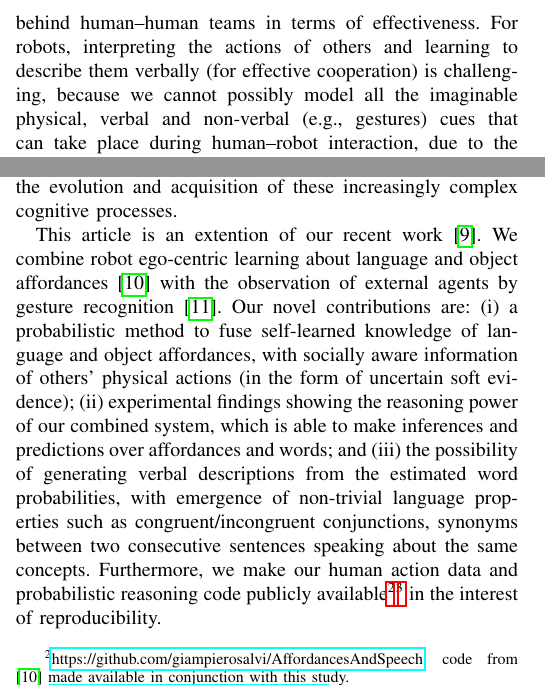
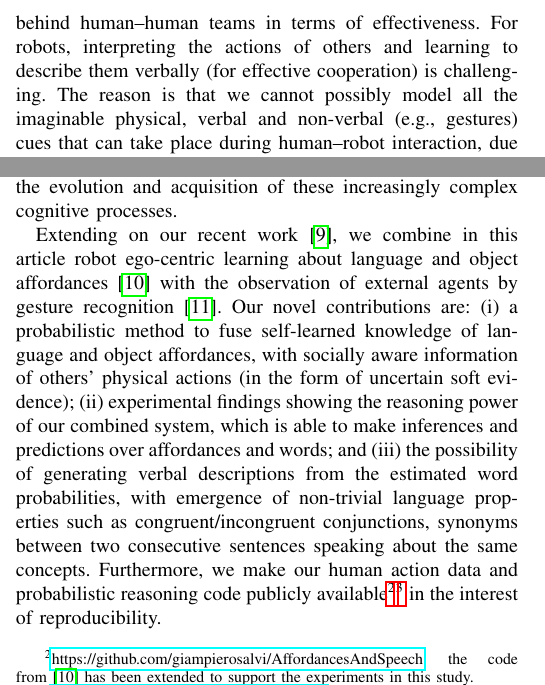
Before and after one commit to gsaponaro/tcds-gestures, a LaTeX paper (article/2017-11_submission/gsaponaro-tcds2017language.tex, which reads article/2017-11_submission/introduction.tex): two parts of the columns of page 1 of 11, joined at a grey line, cut so that both start at the same text. Compiled offline with pdfLaTeX; a missing font is replaced by an installed copy or a similar font; a LaTeX package or settings file that is missing is left out.

Commit message:
breaking long sentences

```diff
--- a/article/2017-11_submission/introduction.tex
+++ b/article/2017-11_submission/introduction.tex
@@ -10,7 +11,8 @@ In adulthood, sophisticated human team coordination and mutual understanding mec
 
 % paragraph about social sobots, need for learning/adaptation of language
 Even though social robots\footnote{A social robots is ``[a robot that is] able to communicate and interact with us, understand and even relate to us, in a personal way. [It] should be able to understand us and itself in social terms''~\cite{breazeal:2002:dsr}.} are becoming common in domestic and public environments, \hr{} teams still lag behind \hh{} teams in terms of effectiveness.
-For robots, interpreting the actions of others and learning to describe them verbally~(for effective cooperation) is challenging, because we cannot possibly model all the imaginable physical, verbal and non-verbal~(e.g., gestures) cues that can take place during \hri, due to the richness of language and the high variability of the real world outside of structured research laboratories and factories.
+For robots, interpreting the actions of others and learning to describe them verbally~(for effective cooperation) is challenging.
+The reason is that we cannot possibly model all the imaginable physical, verbal and non-verbal~(e.g., gestures) cues that can take place during \hri, due to the richness of language and the high variability of the real world outside of structured research laboratories and factories.
 For this reason, it is necessary to have robots that \emph{learn} world elements and properties of language~\cite{iwahashi:2007:hri}, and the ability to link these verbal elements with other skills, such as other perceptual modalities~(e.g., vision of objects and other agents) and manipulation abilities~(e.g., grasping objects and placing them in order to achieve a goal)~\cite{steels:2003:trendscogsci}.
 
 % paragraph introducing our approach + developmental robotics
@@ -19,14 +21,13 @@ We follow the developmental robotics perspective~\cite{lungarella:2003:devrobsur
 which takes inspiration from the progressive learning phenomena observed in children's mental development~(e.g., the understanding of language, the acquisition of manipulation skills, the understanding of others' actions), and investigates how to model the evolution and acquisition of these increasingly complex cognitive processes.
 
 % paragraph summarizing our contributions and comparing with the GLU article
-This article is an extention of our recent work~\cite{saponaro:2017:glu}.
-We combine robot ego-centric learning about language and object affordances~\cite{salvi:2012:smcb} with the observation of external agents by gesture recognition~\cite{saponaro:2013:crhri}.
+Extending on our recent work~\cite{saponaro:2017:glu}, we combine in this article robot ego-centric learning about language and object affordances~\cite{salvi:2012:smcb} with the observation of external agents by gesture recognition~\cite{saponaro:2013:crhri}.
 Our novel contributions are:
 (i)~a probabilistic method to fuse self-learned knowledge of language and object affordances, with socially aware information of others' physical actions~(in the form of uncertain soft evidence);
 (ii)~experimental findings showing the reasoning power of our combined system, which is able to make inferences and predictions over affordances and words% by incorporating the estimation of external agents
 ; and
 (iii)~the possibility of generating verbal descriptions from the estimated word probabilities, with emergence of non-trivial language properties such as congruent/incongruent conjunctions, synonyms between two consecutive sentences speaking about the same concepts.
-Furthermore, we make our human action data and probabilistic reasoning code publicly available\footnote{\url{https://github.com/giampierosalvi/AffordancesAndSpeech}: code from \cite{salvi:2012:smcb} made available in conjunction with this study.}\footnote{\url{https://github.com/gsaponaro/tcds-gestures}: this page access will be made available at publication time.} in the interest of reproducibility.
+Furthermore, we make our human action data and probabilistic reasoning code publicly available\footnote{\url{https://github.com/giampierosalvi/AffordancesAndSpeech}: the code from \cite{salvi:2012:smcb} has been extended to support the experiments in this study.}\footnote{\url{https://github.com/gsaponaro/tcds-gestures}: this page access will be made available at publication time.} in the interest of reproducibility.
 
 This article is structured as follows.
 In Sec.~\ref{sec:related_work} we briefly overview the literature on the interpretation and verbal description of others in different disciplines,
```
Also changed, not shown: article/2017-11_submission/introduction.tex (3 more changed lines).
